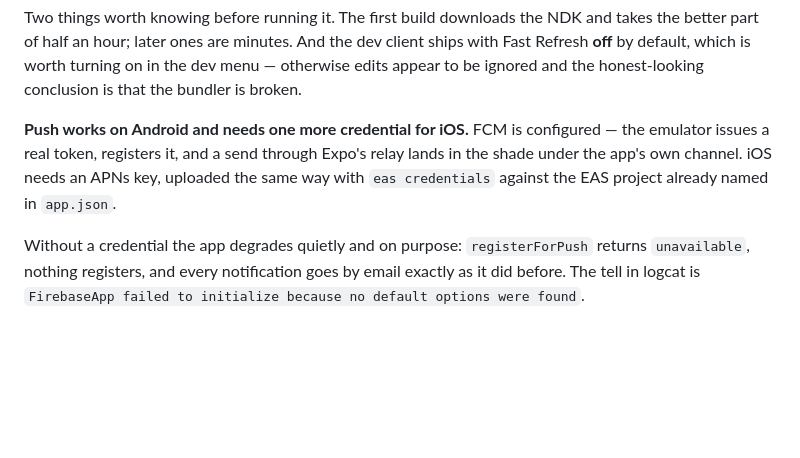
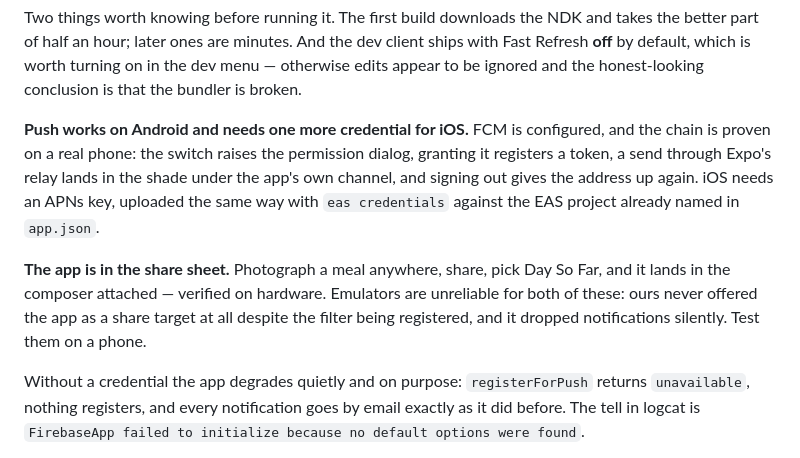
Before and after one commit to nikssan123/calories_ai, a Markdown page: README.md, the part around the change. Rendered like a GitHub page; blank space fills up the shorter version.

```diff
--- a/README.md
+++ b/README.md
@@ -932,10 +932,16 @@ the better part of half an hour; later ones are minutes. And the dev client ship
 Refresh **off** by default, which is worth turning on in the dev menu — otherwise edits
 appear to be ignored and the honest-looking conclusion is that the bundler is broken.
 
-**Push works on Android and needs one more credential for iOS.** FCM is configured — the
-emulator issues a real token, registers it, and a send through Expo's relay lands in the
-shade under the app's own channel. iOS needs an APNs key, uploaded the same way with
-`eas credentials` against the EAS project already named in `app.json`.
+**Push works on Android and needs one more credential for iOS.** FCM is configured, and
+the chain is proven on a real phone: the switch raises the permission dialog, granting it
+registers a token, a send through Expo's relay lands in the shade under the app's own
+channel, and signing out gives the address up again. iOS needs an APNs key, uploaded the
+same way with `eas credentials` against the EAS project already named in `app.json`.
+
+**The app is in the share sheet.** Photograph a meal anywhere, share, pick Day So Far, and
+it lands in the composer attached — verified on hardware. Emulators are unreliable for
+both of these: ours never offered the app as a share target at all despite the filter being
+registered, and it dropped notifications silently. Test them on a phone.
 
 Without a credential the app degrades quietly and on purpose: `registerForPush` returns
 `unavailable`, nothing registers, and every notification goes by email exactly as it did
```
Also changed, not shown: MOBILE-UX.md (+39 -29 lines).
